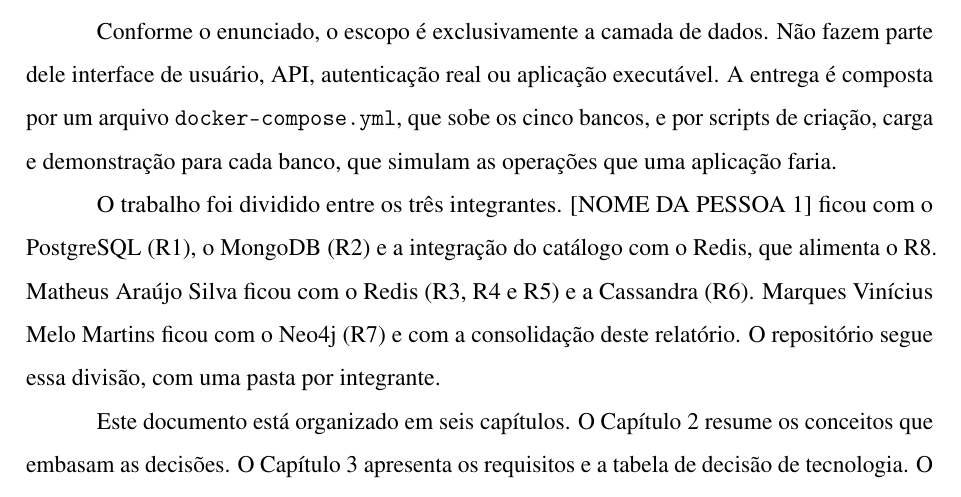
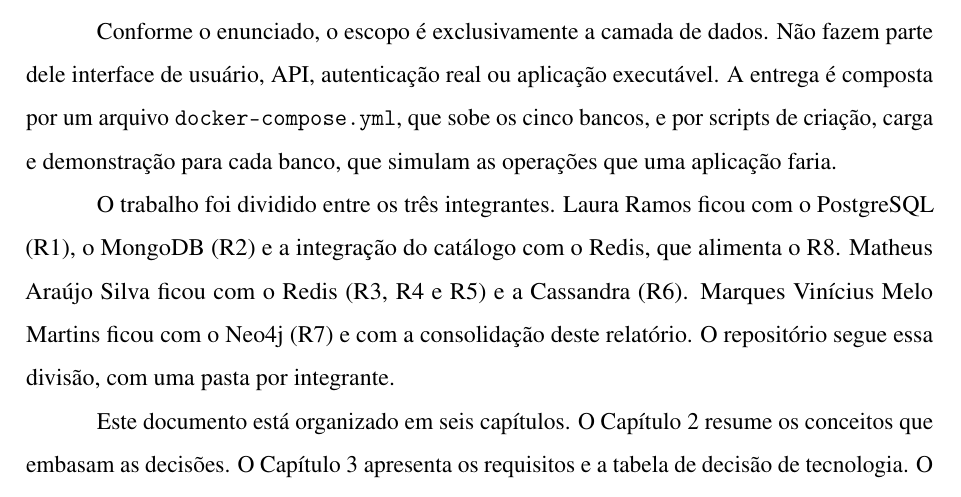
Before and after one commit to jadeu367/Trabalho_Persistencia, a LaTeX document (pessoa3/relatorio/relatorio.tex): part of page 8 of 21, cut so that both start at the same text. Compiled offline with pdfLaTeX.

Commit message:
Relatório: nome da Pessoa 1

```diff
--- a/pessoa3/relatorio/relatorio.tex
+++ b/pessoa3/relatorio/relatorio.tex
@@ -7,7 +7,7 @@
 \documentclass[12pt,a4paper,oneside]{article}
 
 % ------- Dados do trabalho  >>> CONFERIR OS CAMPOS ENTRE COLCHETES <<< -------
-\newcommand{\PessoaUm}{[NOME DA PESSOA 1]}
+\newcommand{\PessoaUm}{Laura Ramos}
 \newcommand{\PessoaDois}{Matheus Araújo Silva}
 \newcommand{\PessoaTres}{Marques Vinícius Melo Martins}
 \newcommand{\Professor}{[NOME DO PROFESSOR]}
```
Also changed, not shown: pessoa3/relatorio/relatorio.pdf.
